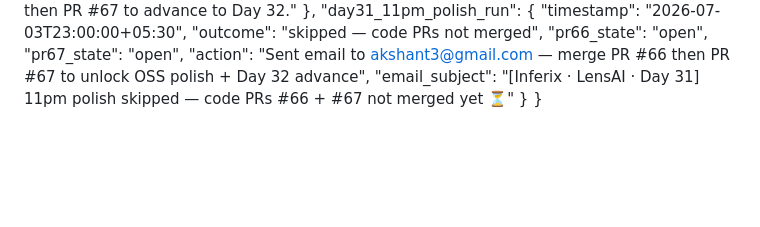
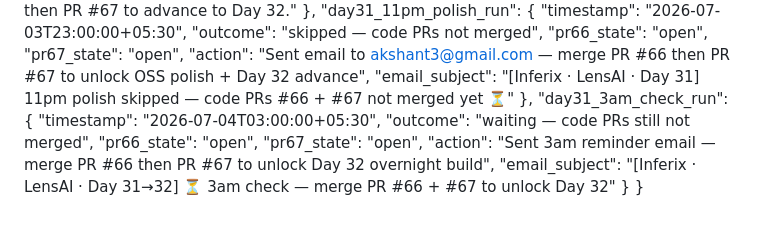
Before and after one commit to AkshantVats/akshant-150-day-plan, a Markdown page: DAILY_PROGRESS.md, the part around the change. Rendered like a GitHub page; blank space fills up the shorter version.

Commit message:
chore: 3am check Day 31 — PRs #66+#67 still open, Day 32 blocked

```diff
--- a/DAILY_PROGRESS.md
+++ b/DAILY_PROGRESS.md
@@ -201,5 +201,13 @@
     "pr67_state": "open",
     "action": "Sent email to akshant3@gmail.com — merge PR #66 then PR #67 to unlock OSS polish + Day 32 advance",
     "email_subject": "[Inferix · LensAI · Day 31] 11pm polish skipped — code PRs #66 + #67 not merged yet ⏳"
+  },
+  "day31_3am_check_run": {
+    "timestamp": "2026-07-04T03:00:00+05:30",
+    "outcome": "waiting — code PRs still not merged",
+    "pr66_state": "open",
+    "pr67_state": "open",
+    "action": "Sent 3am reminder email — merge PR #66 then PR #67 to unlock Day 32 overnight build",
+    "email_subject": "[Inferix · LensAI · Day 31→32] ⏳ 3am check — merge PR #66 + #67 to unlock Day 32"
   }
 }
```
